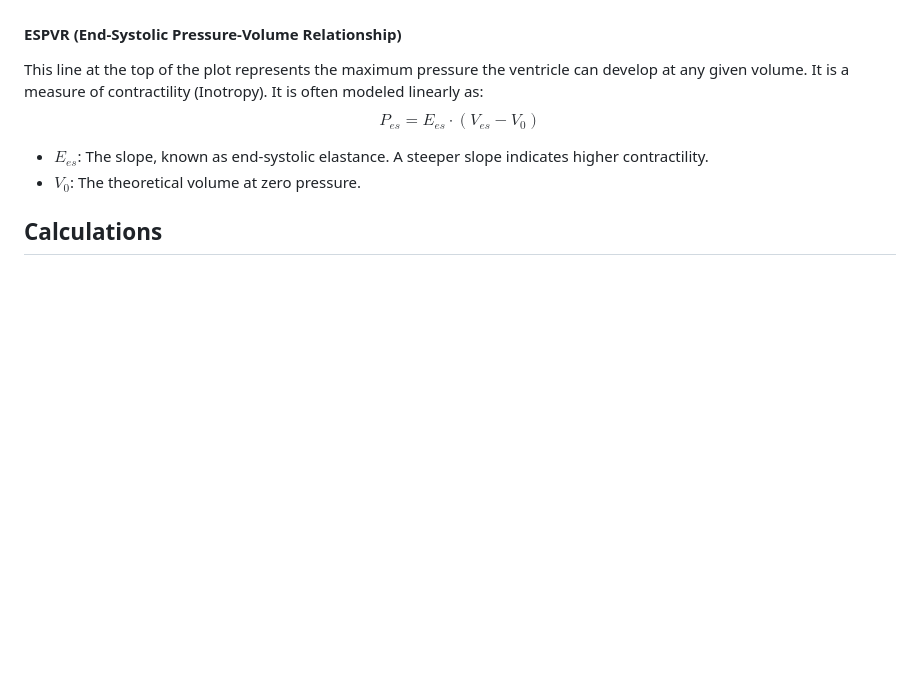
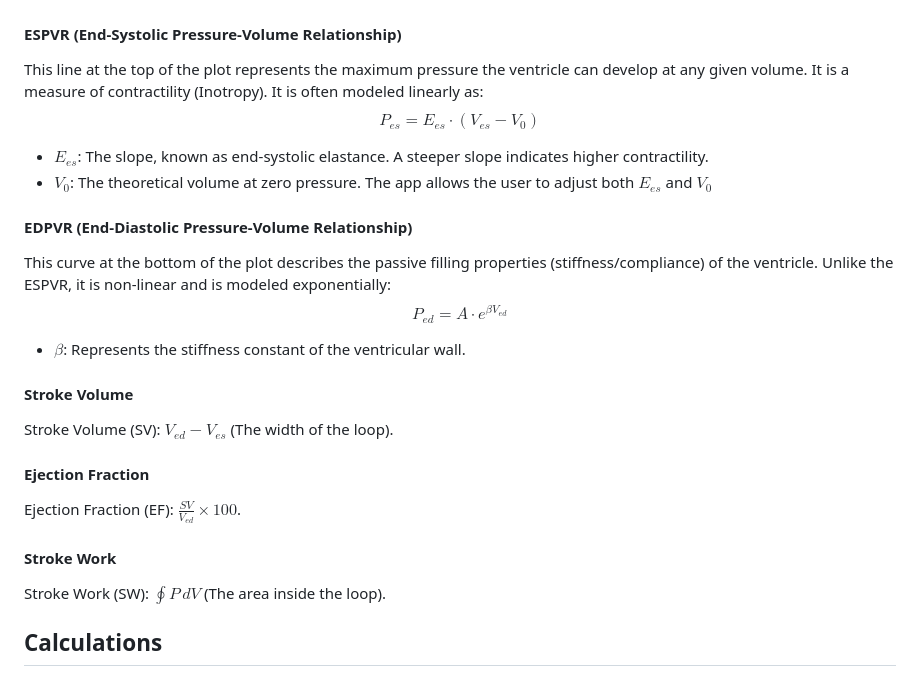
Before and after one commit to nickmmark/pressure-volume-loops, a Markdown page: README.md, the part around the change. Rendered like a GitHub page; blank space fills up the shorter version.

```diff
--- a/README.md
+++ b/README.md
@@ -15,6 +15,21 @@ This line at the top of the plot represents the maximum pressure the ventricle c
 $$P_{es} = E_{es} \cdot (V_{es} - V_0)$$
 * $E_{es}$: The slope, known as end-systolic elastance. A steeper slope indicates higher contractility.
 * $V_0$: The theoretical volume at zero pressure.
+The app allows the user to adjust both $E_{es}$ and $V_0$
+
+#### EDPVR (End-Diastolic Pressure-Volume Relationship)
+This curve at the bottom of the plot describes the passive filling properties (stiffness/compliance) of the ventricle. Unlike the ESPVR, it is non-linear and is modeled exponentially:$$P_{ed} = A \cdot e^{\beta V_{ed}}$$
+* $\beta$: Represents the stiffness constant of the ventricular wall.
+
+#### Stroke Volume
+Stroke Volume (SV): $V_{ed} - V_{es}$ (The width of the loop).
+
+#### Ejection Fraction
+Ejection Fraction (EF): $\frac{SV}{V_{ed}} \times 100$.
+
+#### Stroke Work
+Stroke Work (SW): $\oint P \, dV$ (The area inside the loop).
+
 
 ## Calculations
 
```
